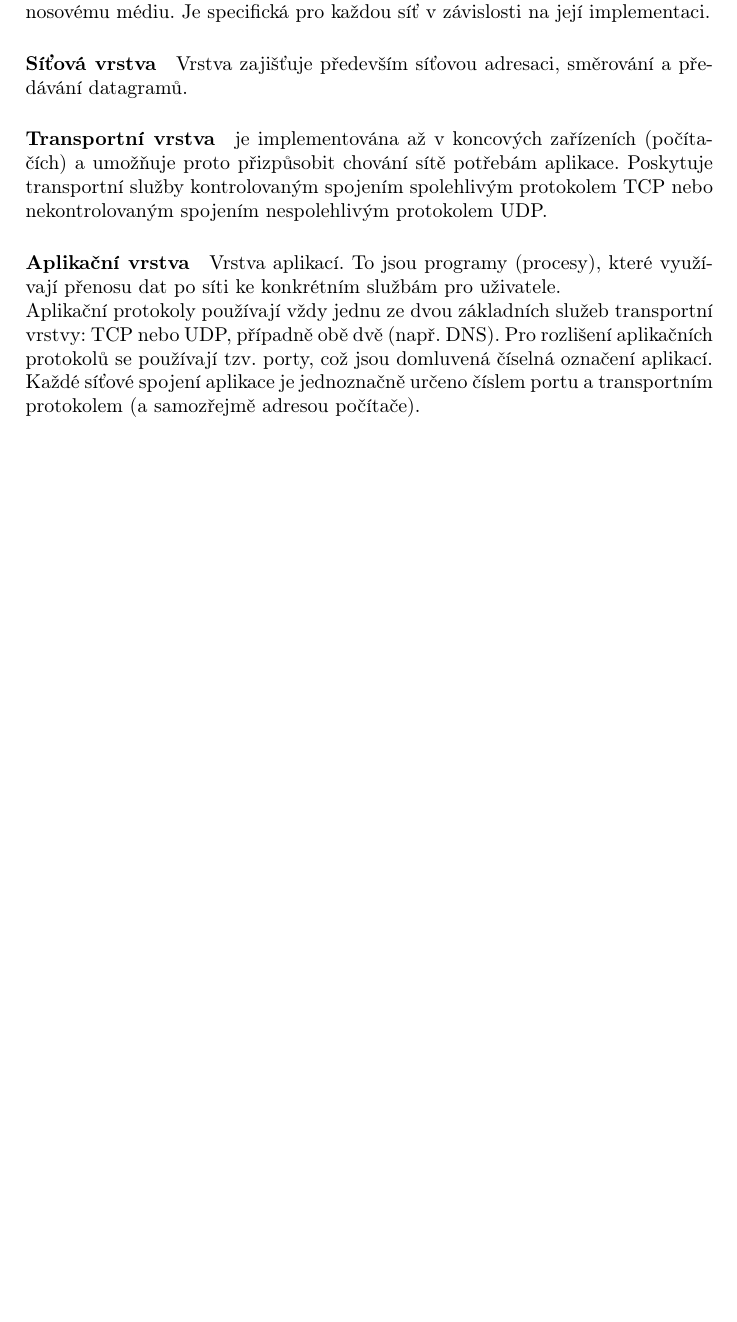
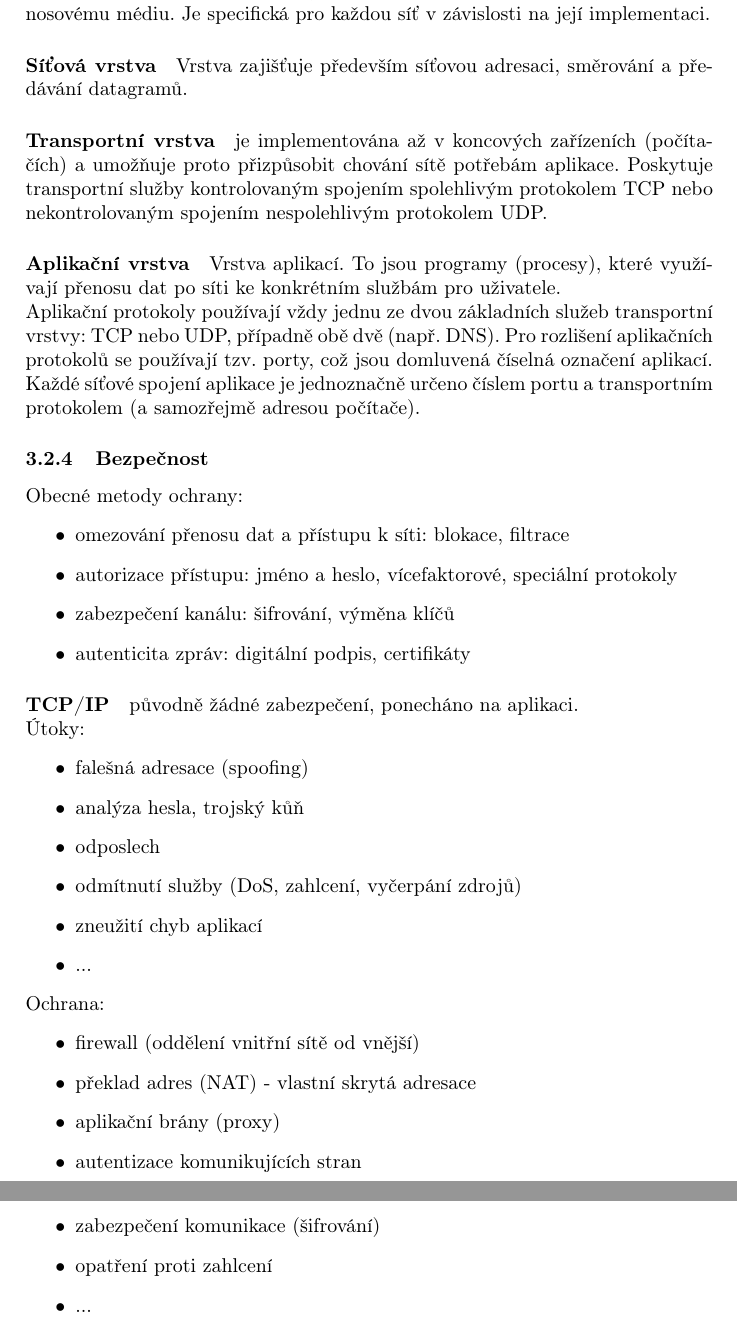
Before and after one commit to FrostyX/statnice-bc, a LaTeX document (4-informacni-technologie/4-informacni-technologie.tex): part of page 12 of 12 before the commit and two parts of pages 12 and 13 of 13 after it, the two joined at a grey line, cut so that both start at the same text, the shorter picture padded with empty space. Compiled offline with pdfLaTeX.

Commit message:
dodelana bezpecnost TCP/IP

```diff
--- a/4-informacni-technologie/4-informacni-technologie.tex
+++ b/4-informacni-technologie/4-informacni-technologie.tex
@@ -235,6 +235,33 @@ použití v síti Internet, nejpoužívanější síťová architektura. Síť t
 \paragraph{Transportní vrstva} je implementována až v koncových zařízeních (počítačích) a umožňuje proto přizpůsobit chování sítě potřebám aplikace. Poskytuje transportní služby kontrolovaným spojením spolehlivým protokolem TCP nebo nekontrolovaným spojením nespolehlivým protokolem UDP.
 \paragraph{Aplikační vrstva} Vrstva aplikací. To jsou programy (procesy), které využívají přenosu dat po síti ke konkrétním službám pro uživatele. \\
 Aplikační protokoly používají vždy jednu ze dvou základních služeb transportní vrstvy: TCP nebo UDP, případně obě dvě (např. DNS). Pro rozlišení aplikačních protokolů se používají tzv. porty, což jsou domluvená číselná označení aplikací. Každé síťové spojení aplikace je jednoznačně určeno číslem portu a transportním protokolem (a samozřejmě adresou počítače).
-
+\subsubsection{Bezpečnost}
+Obecné metody ochrany:
+\begin{itemize}
+	\item omezování přenosu dat a přístupu k síti: blokace, filtrace
+	\item autorizace přístupu: jméno a heslo, vícefaktorové, speciální protokoly
+	\item zabezpečení kanálu: šifrování, výměna klíčů
+	\item autenticita zpráv: digitální podpis, certifikáty
+\end{itemize}
+\paragraph{TCP/IP} původně žádné zabezpečení, ponecháno na aplikaci. \\
+Útoky:
+\begin{itemize}
+	\item falešná adresace (spoofing)
+	\item analýza hesla, trojský kůň
+	\item odposlech
+	\item odmítnutí služby (DoS, zahlcení, vyčerpání zdrojů)
+	\item zneužití chyb aplikací
+	\item ...
+\end{itemize}
+Ochrana:
+\begin{itemize}
+	\item firewall (oddělení vnitřní sítě od vnější)
+	\item překlad adres (NAT) - vlastní skrytá adresace
+	\item aplikační brány (proxy)
+	\item autentizace komunikujících stran
+	\item zabezpečení komunikace (šifrování)
+	\item opatření proti zahlcení
+	\item ...
+\end{itemize}
 
 \end{document}
```
